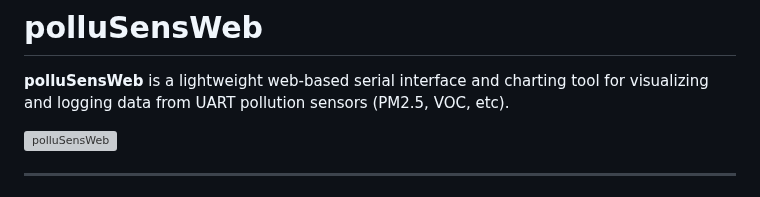
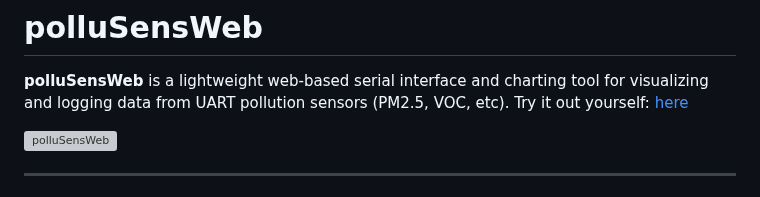
Before and after one commit to WeSpeakEnglish/polluSensWeb, a Markdown page: README.md, the part around the change. Drawn GitHub-style; grey boxes are pictures that could not be loaded.

```diff
--- a/README.md
+++ b/README.md
@@ -1,6 +1,7 @@
 # polluSensWeb
 
 **polluSensWeb** is a lightweight web-based serial interface and charting tool for visualizing and logging data from UART pollution sensors (PM2.5, VOC, etc).
+Try it out yourself: [here](https://wespeakenglish.github.io/polluSensWeb/)
 
 
 <img src="https://raw.githubusercontent.com/WeSpeakEnglish/images/main/pollusensweb_one.png" alt="polluSensWeb" align="center">
```
